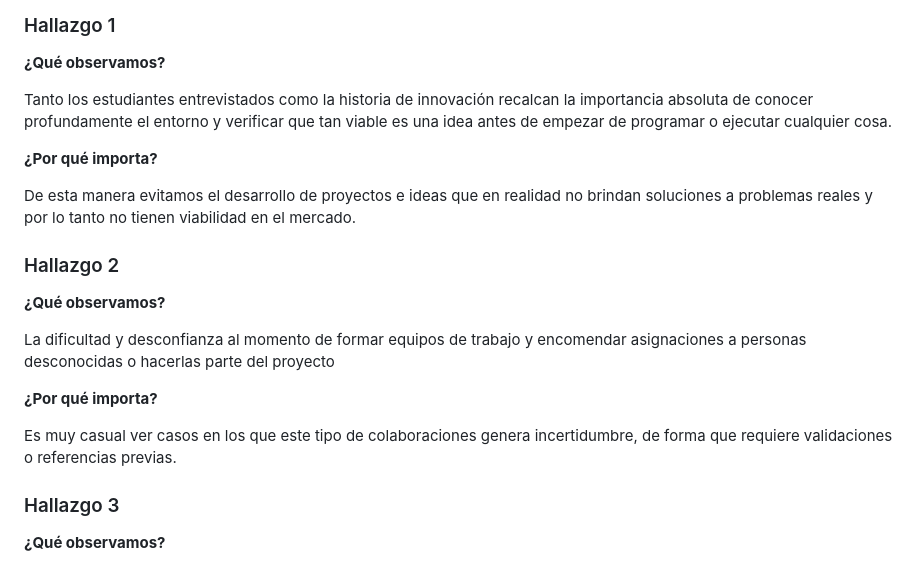
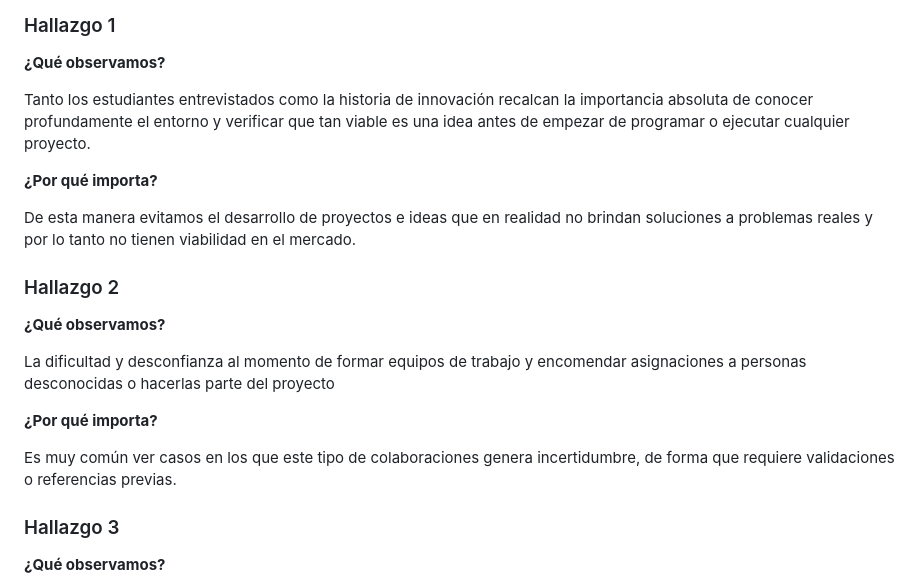
Before and after one commit to kicconsu/design-thinking, a Markdown page: semana-02/plantilla-mapa-de-insights.md, the part around the change. Rendered like a GitHub page.

```diff
--- a/semana-02/plantilla-mapa-de-insights.md
+++ b/semana-02/plantilla-mapa-de-insights.md
@@ -32,7 +32,7 @@
 
 **¿Qué observamos?**
 
-Tanto los estudiantes entrevistados como la historia de innovación recalcan la importancia absoluta de conocer profundamente el entorno y verificar que tan viable es una idea antes de empezar de programar o ejecutar cualquier cosa.
+Tanto los estudiantes entrevistados como la historia de innovación recalcan la importancia absoluta de conocer profundamente el entorno y verificar que tan viable es una idea antes de empezar de programar o ejecutar cualquier proyecto.
 
 **¿Por qué importa?**
 
@@ -46,7 +46,7 @@ La dificultad y desconfianza al momento de formar equipos de trabajo y encomenda
 
 **¿Por qué importa?**
 
-Es muy casual ver casos en los que este tipo de colaboraciones genera incertidumbre, de forma que requiere validaciones o referencias previas.
+Es muy común ver casos en los que este tipo de colaboraciones genera incertidumbre, de forma que requiere validaciones o referencias previas.
 
 ### Hallazgo 3
 
```
Also changed, not shown: semana-02/reflexion-equipo.md (added, +64 -0 lines).
